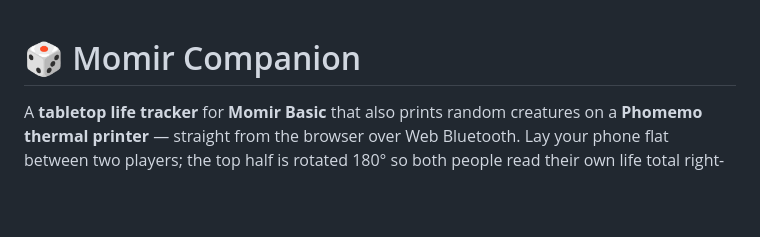
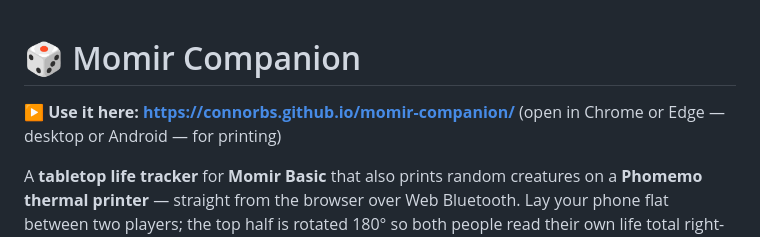
Before and after one commit to ConnorBS/momir-companion, a Markdown page: README.md, the part around the change. GitHub-like rendering; blank space fills up the shorter version.

Commit message:
docs: put the live app URL at the top of the README
Co-Authored-By: Claude Fable 5 <noreply@anthropic.com>
Claude-Session: https://claude.ai/code/session_01FqvQa5bXiwhzaDW6SQf8ed

```diff
--- a/README.md
+++ b/README.md
@@ -1,4 +1,7 @@
 # 🎲 Momir Companion
+
+**▶ Use it here: <https://connorbs.github.io/momir-companion/>**
+(open in Chrome or Edge — desktop or Android — for printing)
 
 A **tabletop life tracker** for **Momir Basic** that also prints random
 creatures on a **Phomemo thermal printer** — straight from the browser over
```
